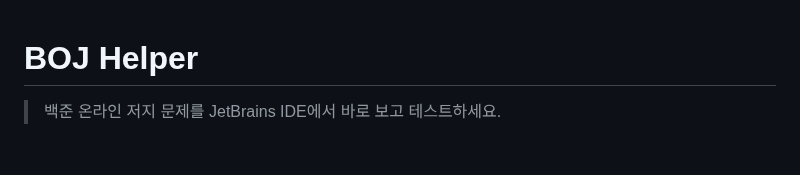
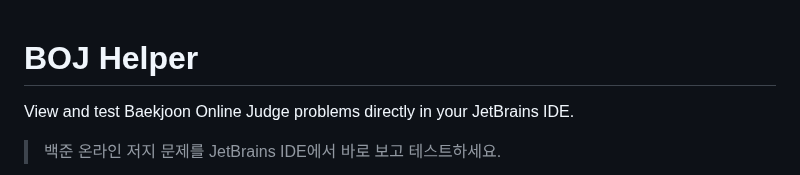
Before and after one commit to putdata/BOJ-JetBrains-Plugin, a Markdown page: README.md, the part around the change. Drawn GitHub-style; blank space fills up the shorter version.

Commit message:
docs: README 영문 설명 및 마켓플레이스 메타데이터 보완
- README에 영문 한 줄 설명 추가
- plugin.xml에 영문 description 추가
- bug_report 템플릿을 IDE 플러그인에 맞게 수정
- 테스트 스크린샷 추가

```diff
--- a/README.md
+++ b/README.md
@@ -1,4 +1,6 @@
 # BOJ Helper
+
+View and test Baekjoon Online Judge problems directly in your JetBrains IDE.
 
 > 백준 온라인 저지 문제를 JetBrains IDE에서 바로 보고 테스트하세요.
 
```
Also changed, not shown: .github/ISSUE_TEMPLATE/bug_report.md (+1 -2 lines), docs/screenshots/test.PNG (added).
